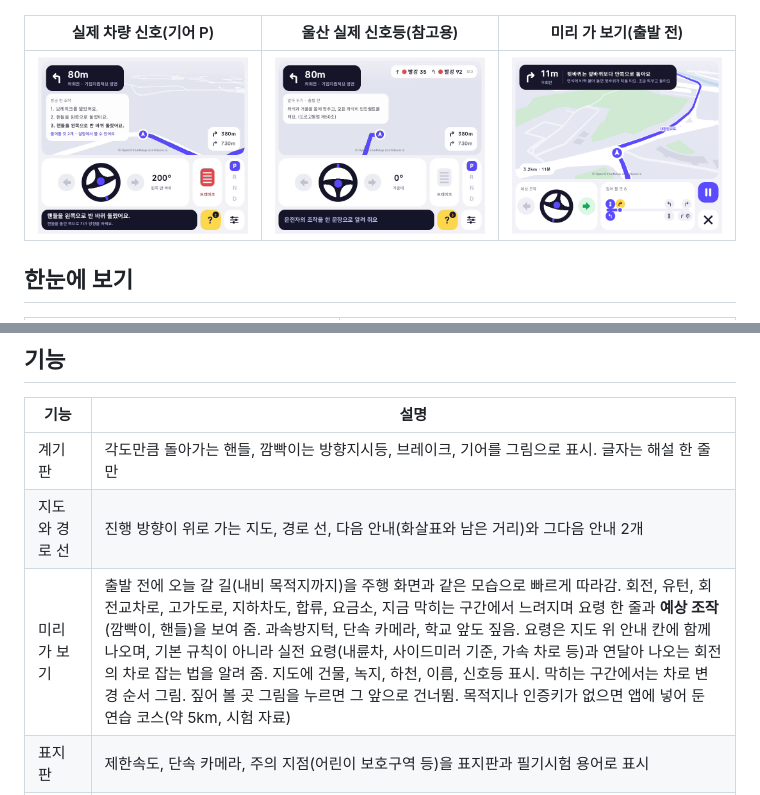
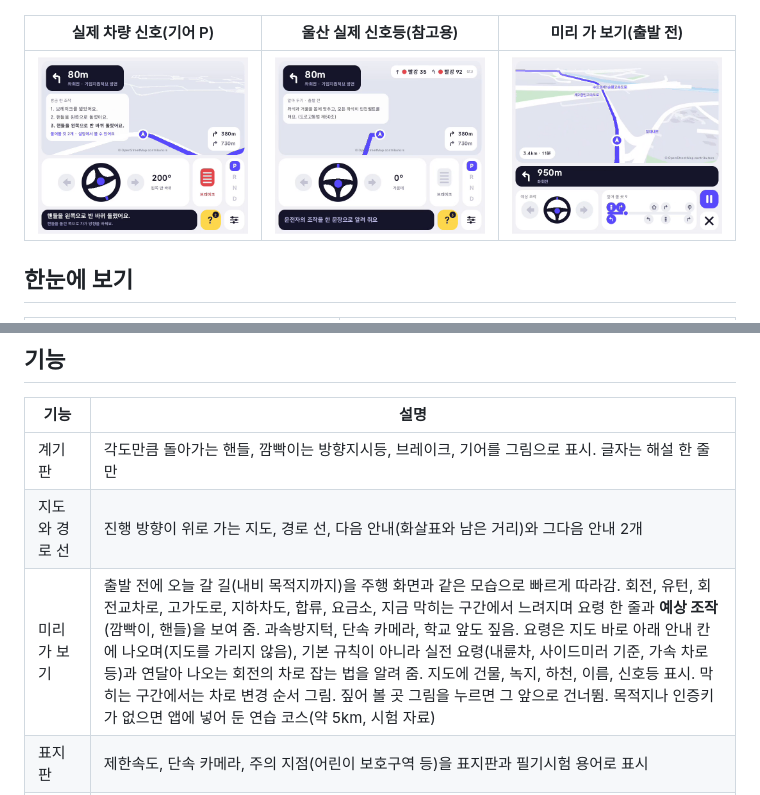
Before and after one commit to 2-InfinityNBeyond/pleos-passenger-coach, a Markdown page: README.md, 2 parts joined by grey strips. GitHub-like rendering; pictures changed too: docs/screens/6-preview.png.

Commit message:
미리 가 보기: 안내 칸을 지도 바로 아래로 옮겨 지도를 가리지 않게 함
- 차로 변경 그림도 지도 밖 안내 칸 옆으로 옮김
- 예상 조작 칸과 버튼을 줄여 지도 높이를 지킴
- README, QA, 요구서, release APK 갱신

Co-Authored-By: Claude Fable 5.2 <noreply@anthropic.com>

```diff
--- a/README.md
+++ b/README.md
@@ -37,7 +37,7 @@
 |---|---|
 | 계기판 | 각도만큼 돌아가는 핸들, 깜빡이는 방향지시등, 브레이크, 기어를 그림으로 표시. 글자는 해설 한 줄만 |
 | 지도와 경로 선 | 진행 방향이 위로 가는 지도, 경로 선, 다음 안내(화살표와 남은 거리)와 그다음 안내 2개 |
-| 미리 가 보기 | 출발 전에 오늘 갈 길(내비 목적지까지)을 주행 화면과 같은 모습으로 빠르게 따라감. 회전, 유턴, 회전교차로, 고가도로, 지하차도, 합류, 요금소, 지금 막히는 구간에서 느려지며 요령 한 줄과 **예상 조작**(깜빡이, 핸들)을 보여 줌. 과속방지턱, 단속 카메라, 학교 앞도 짚음. 요령은 지도 위 안내 칸에 함께 나오며, 기본 규칙이 아니라 실전 요령(내륜차, 사이드미러 기준, 가속 차로 등)과 연달아 나오는 회전의 차로 잡는 법을 알려 줌. 지도에 건물, 녹지, 하천, 이름, 신호등 표시. 막히는 구간에서는 차로 변경 순서 그림. 짚어 볼 곳 그림을 누르면 그 앞으로 건너뜀. 목적지나 인증키가 없으면 앱에 넣어 둔 연습 코스(약 5km, 시험 자료) |
+| 미리 가 보기 | 출발 전에 오늘 갈 길(내비 목적지까지)을 주행 화면과 같은 모습으로 빠르게 따라감. 회전, 유턴, 회전교차로, 고가도로, 지하차도, 합류, 요금소, 지금 막히는 구간에서 느려지며 요령 한 줄과 **예상 조작**(깜빡이, 핸들)을 보여 줌. 과속방지턱, 단속 카메라, 학교 앞도 짚음. 요령은 지도 바로 아래 안내 칸에 나오며(지도를 가리지 않음), 기본 규칙이 아니라 실전 요령(내륜차, 사이드미러 기준, 가속 차로 등)과 연달아 나오는 회전의 차로 잡는 법을 알려 줌. 지도에 건물, 녹지, 하천, 이름, 신호등 표시. 막히는 구간에서는 차로 변경 순서 그림. 짚어 볼 곳 그림을 누르면 그 앞으로 건너뜀. 목적지나 인증키가 없으면 앱에 넣어 둔 연습 코스(약 5km, 시험 자료) |
 | 표지판 | 제한속도, 단속 카메라, 주의 지점(어린이 보호구역 등)을 표지판과 필기시험 용어로 표시 |
 | 코치 해설 | 일어난 일 한 문장 + 조작의 쓰임 한 줄. 8초 뒤 흐려지고 30초 뒤 지워짐 |
 | 주차(후진) | 합성 후방 화면(핸들 각도로 계산한 가이드선, **시뮬레이션이며 실제 카메라 영상 아님**)과 조작 순서 해설 |
```
Also changed, not shown: docs/qa.md (+1 -1 lines), docs/요구서-동승자-실시간-조작-화면.md (+1 -1 lines), 3 other files.
